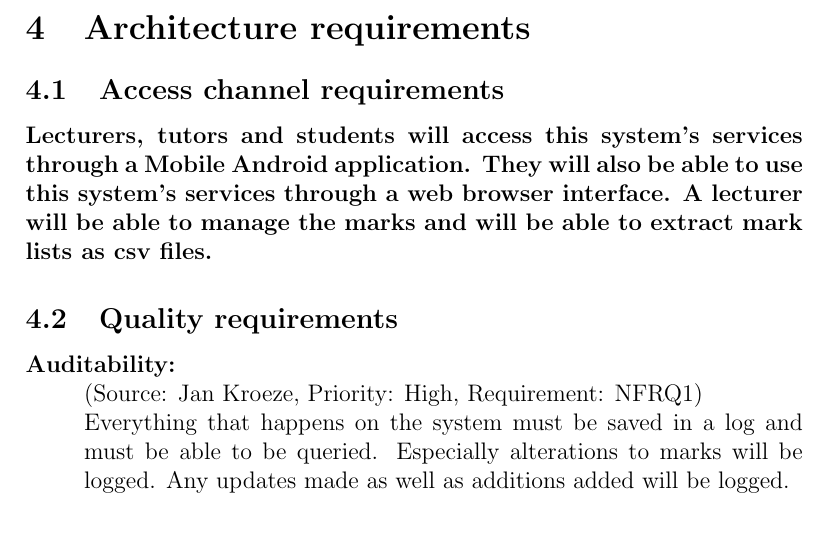
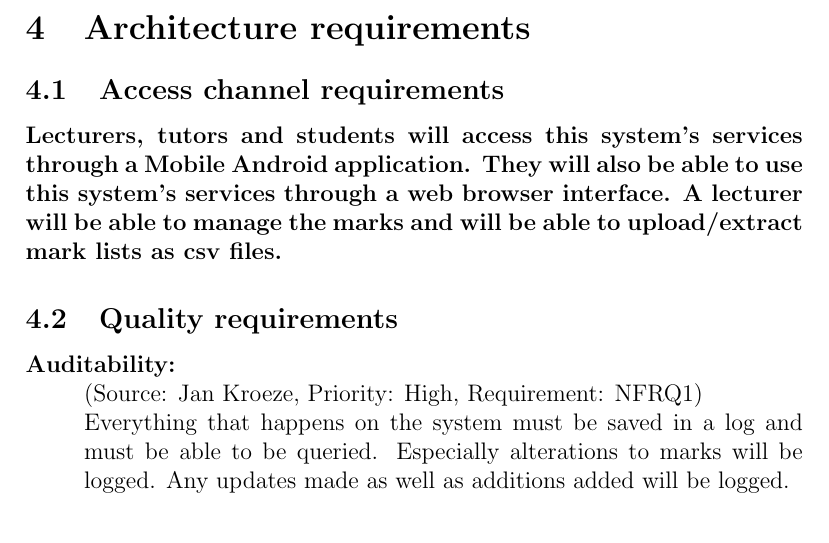
Before and after one commit to COS301-Group6/Software-Requirements, a LaTeX document (Software Requirements.tex): part of page 4 of 13, cut so that both start at the same text. Compiled offline with pdfLaTeX.

Commit message:
Update Software Requirements.tex

```diff
--- a/Software Requirements.tex
+++ b/Software Requirements.tex
@@ -21,7 +21,7 @@ Electronic Marking System}
   \section{Architecture requirements}
   % 4.1
   \subsection{Access channel requirements}
-  \paragraph*{Lecturers, tutors and students will access this system's services through a Mobile Android application. They will also be able to use this system's services through a web browser interface. A lecturer will be able to manage the marks and will be able to extract mark lists as csv files.}
+  \paragraph*{Lecturers, tutors and students will access this system's services through a Mobile Android application. They will also be able to use this system's services through a web browser interface. A lecturer will be able to manage the marks and will be able to upload/extract mark lists as csv files.}
   % 4.2
   \subsection{Quality requirements}
 \begin{description}
```
